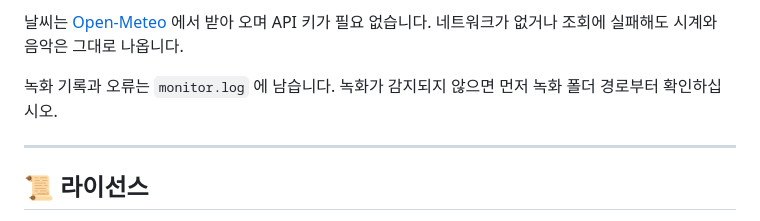
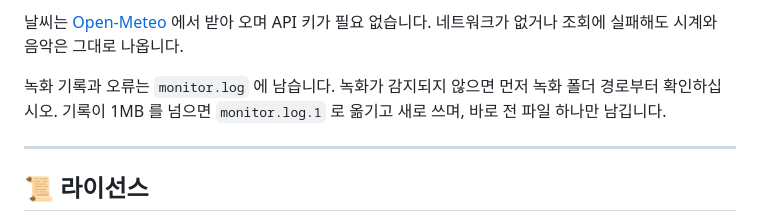
Before and after one commit to deuxdoom/Shadowplay-Notifier, a Markdown page: README.md, the part around one of its changes. Drawn GitHub-style.

```diff
--- a/README.md
+++ b/README.md
@@ -191,7 +194,8 @@ EXE를 교체해 다시 실행합니다. 터미널 창은 뜨지 않으며 설
 네트워크가 없거나 조회에 실패해도 시계와 음악은 그대로 나옵니다.
 
 녹화 기록과 오류는 `monitor.log` 에 남습니다. 녹화가 감지되지 않으면 먼저 녹화 폴더
-경로부터 확인하십시오.
+경로부터 확인하십시오. 기록이 1MB 를 넘으면 `monitor.log.1` 로 옮기고 새로 쓰며,
+바로 전 파일 하나만 남깁니다.
 
 ---
 
```
Also changed, not shown: other parts of README.md (+5 -2 lines), CHANGELOG.md (+51 -0 lines), main.png, wallpaper.png, 1 other file.
